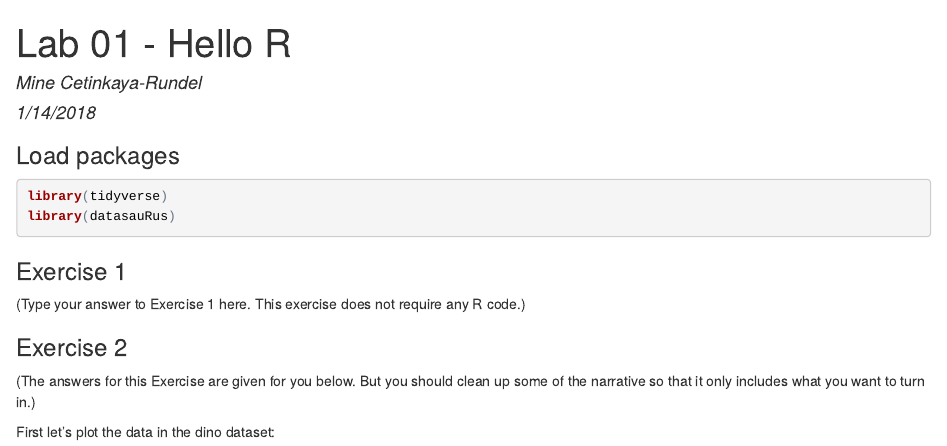
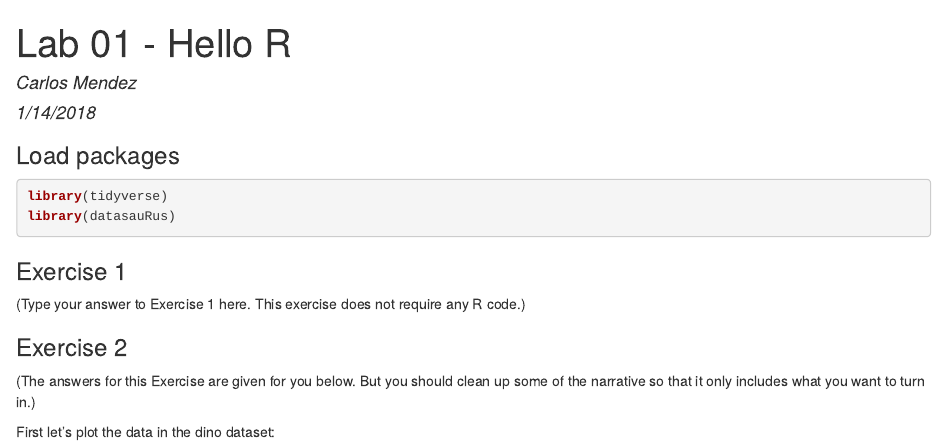
Before and after one commit to ds777/lab-01-hello-r, an R Markdown document (lab-01-hello-r.Rmd): the page in a window 1100 px wide, from its top. The pictures show the output file lab-01-hello-r.html that the author committed with the source, opened offline.

Commit message:
change author name

```diff
--- a/lab-01-hello-r.Rmd
+++ b/lab-01-hello-r.Rmd
@@ -1,6 +1,6 @@
 ---
 title: "Lab 01 - Hello R"
-author: "Mine Cetinkaya-Rundel"
+author: "Carlos Mendez"
 date: "1/14/2018"
 output: html_document
 ---
```
Also changed, not shown: lab-01-hello-r.html.
